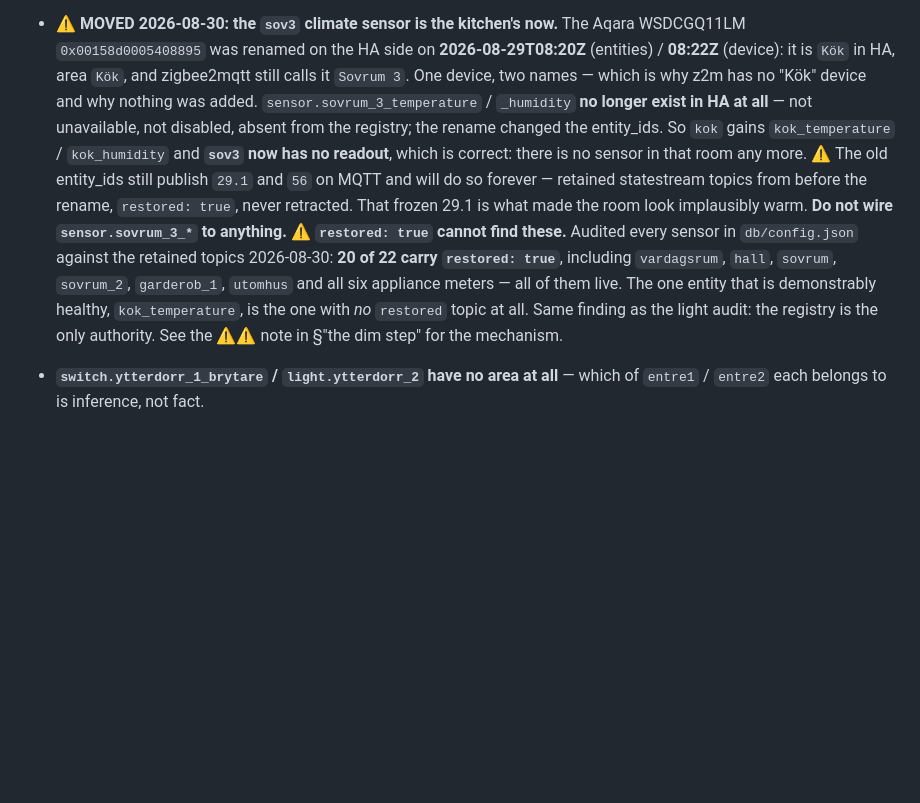
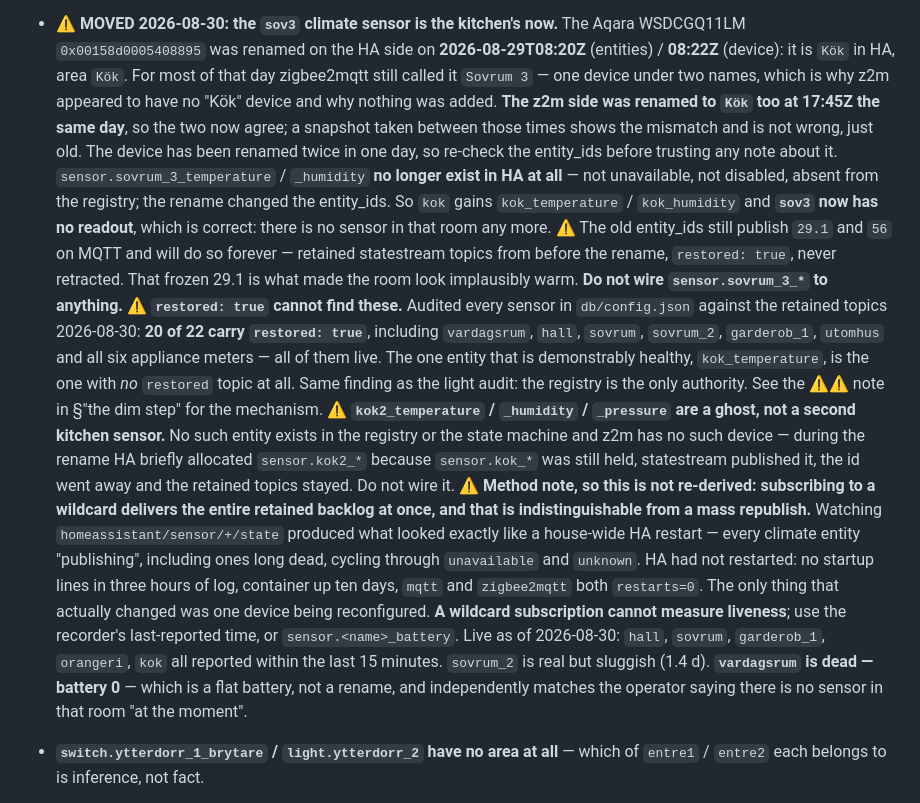
Before and after one commit to kristofer84/lgh-node, a Markdown page: docs/mqtt-and-devices.md, the part around the change. Rendered like a GitHub page; blank space fills up the shorter version.

Commit message:
Correct two things I got wrong about the sensor renames
The four remaining readouts -- hall, sovrum, garderob_1, orangeri -- are
live and all reported within the last 15 minutes. I had reasoned from
`restored: true` that they might be ghosts like sov3, which was the wrong
inference from a flag this file already records as unreliable in both
directions: `restored` is published when set and never retracted, so every
entity present at any HA restart carries a permanent `true`. It says an
entity was once restored, never that it is dead.

HA did not restart. What I read as a house-wide republish was the broker
delivering the entire retained backlog the instant I subscribed to a
wildcard -- every matching retained topic arrives at once, including ones
for entities that have been dead for years, which looks identical to a mass
republish and is not one. No startup lines in three hours of HA log,
container up ten days, mqtt and zigbee2mqtt both restarts=0. A wildcard
subscription cannot measure liveness; that is now written down with the
signals that can.

Also corrected: zigbee2mqtt no longer calls the kitchen Aqara "Sovrum 3" --
it was renamed z2m-side at 17:45Z, nine hours after the HA-side rename, so
the two finally agree. My note describing the mismatch was true when
written and is now stale, which is the same failure this section is about.

kok2_* recorded as a ghost: a transient entity_id HA allocated during the
rename while sensor.kok_* was still held. No device, no entity, three
retained topics that will outlive everything.

vardagsrum: dead battery, not a rename. Independently matches what the
operator said, so dropping it was right for a reason I did not have.

Co-Authored-By: Claude Opus 5 (1M context) <noreply@anthropic.com>
Claude-Session: https://claude.ai/code/session_01KUuWi7SqAE4NC4KEL8VA1m

```diff
--- a/docs/mqtt-and-devices.md
+++ b/docs/mqtt-and-devices.md
@@ -734,9 +734,12 @@ Record here rather than rediscovering them:
   the operator's call.)
 - ⚠ **MOVED 2026-08-30: the `sov3` climate sensor is the kitchen's now.** The Aqara
   WSDCGQ11LM `0x00158d0005408895` was renamed on the HA side on **2026-08-29T08:20Z** (entities)
-  / **08:22Z** (device): it is `Kök` in HA, area `Kök`, and zigbee2mqtt still calls it
-  `Sovrum 3`. One device, two names — which is why z2m has no "Kök" device and why nothing was
-  added. `sensor.sovrum_3_temperature` / `_humidity` **no longer exist in HA at all** — not
+  / **08:22Z** (device): it is `Kök` in HA, area `Kök`. For most of that day zigbee2mqtt still
+  called it `Sovrum 3` — one device under two names, which is why z2m appeared to have no "Kök"
+  device and why nothing was added. **The z2m side was renamed to `Kök` too at 17:45Z the same
+  day**, so the two now agree; a snapshot taken between those times shows the mismatch and is
+  not wrong, just old. The device has been renamed twice in one day, so re-check the entity_ids
+  before trusting any note about it. `sensor.sovrum_3_temperature` / `_humidity` **no longer exist in HA at all** — not
   unavailable, not disabled, absent from the registry; the rename changed the entity_ids. So
   `kok` gains `kok_temperature` / `kok_humidity` and **`sov3` now has no readout**, which is
   correct: there is no sensor in that room any more.
@@ -749,6 +752,22 @@ Record here rather than rediscovering them:
   them live. The one entity that is demonstrably healthy, `kok_temperature`, is the one with
   *no* `restored` topic at all. Same finding as the light audit: the registry is the only
   authority. See the ⚠⚠ note in §"the dim step" for the mechanism.
+  ⚠ **`kok2_temperature` / `_humidity` / `_pressure` are a ghost, not a second kitchen sensor.**
+  No such entity exists in the registry or the state machine and z2m has no such device — during
+  the rename HA briefly allocated `sensor.kok2_*` because `sensor.kok_*` was still held,
+  statestream published it, the id went away and the retained topics stayed. Do not wire it.
+  ⚠ **Method note, so this is not re-derived: subscribing to a wildcard delivers the entire
+  retained backlog at once, and that is indistinguishable from a mass republish.** Watching
+  `homeassistant/sensor/+/state` produced what looked exactly like a house-wide HA restart —
+  every climate entity "publishing", including ones long dead, cycling through `unavailable` and
+  `unknown`. HA had not restarted: no startup lines in three hours of log, container up ten
+  days, `mqtt` and `zigbee2mqtt` both `restarts=0`. The only thing that actually changed was one
+  device being reconfigured. **A wildcard subscription cannot measure liveness**; use the
+  recorder's last-reported time, or `sensor.<name>_battery`.
+  Live as of 2026-08-30: `hall`, `sovrum`, `garderob_1`, `orangeri`, `kok` all reported within
+  the last 15 minutes. `sovrum_2` is real but sluggish (1.4 d). **`vardagsrum` is dead — battery
+  0** — which is a flat battery, not a rename, and independently matches the operator saying
+  there is no sensor in that room "at the moment".
 - **`switch.ytterdorr_1_brytare` / `light.ytterdorr_2` have no area at all** — which of
   `entre1` / `entre2` each belongs to is inference, not fact.
 - **`vinkyl` has a power sensor in `config.zones.devices` but no marker in the drawing**, so it
```
